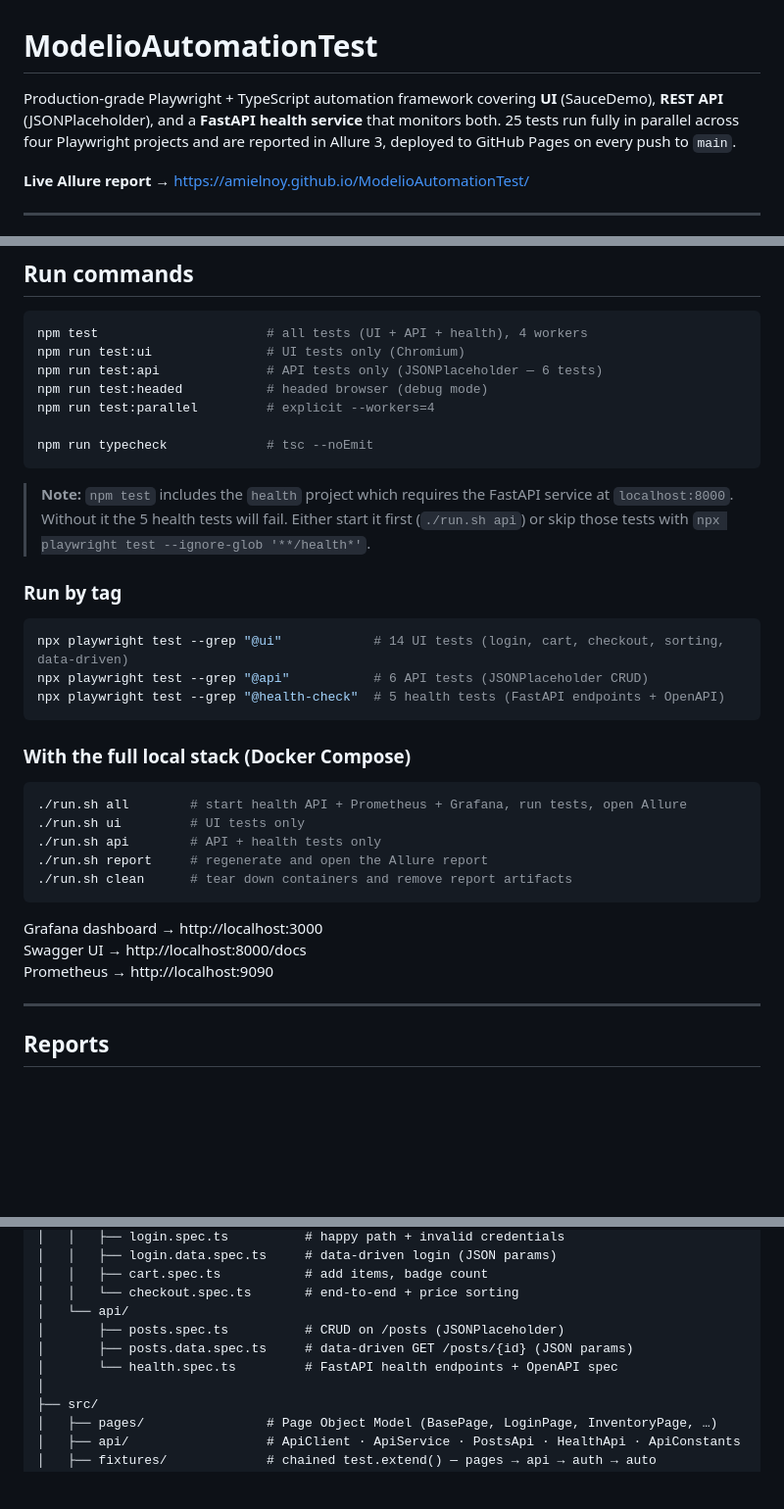
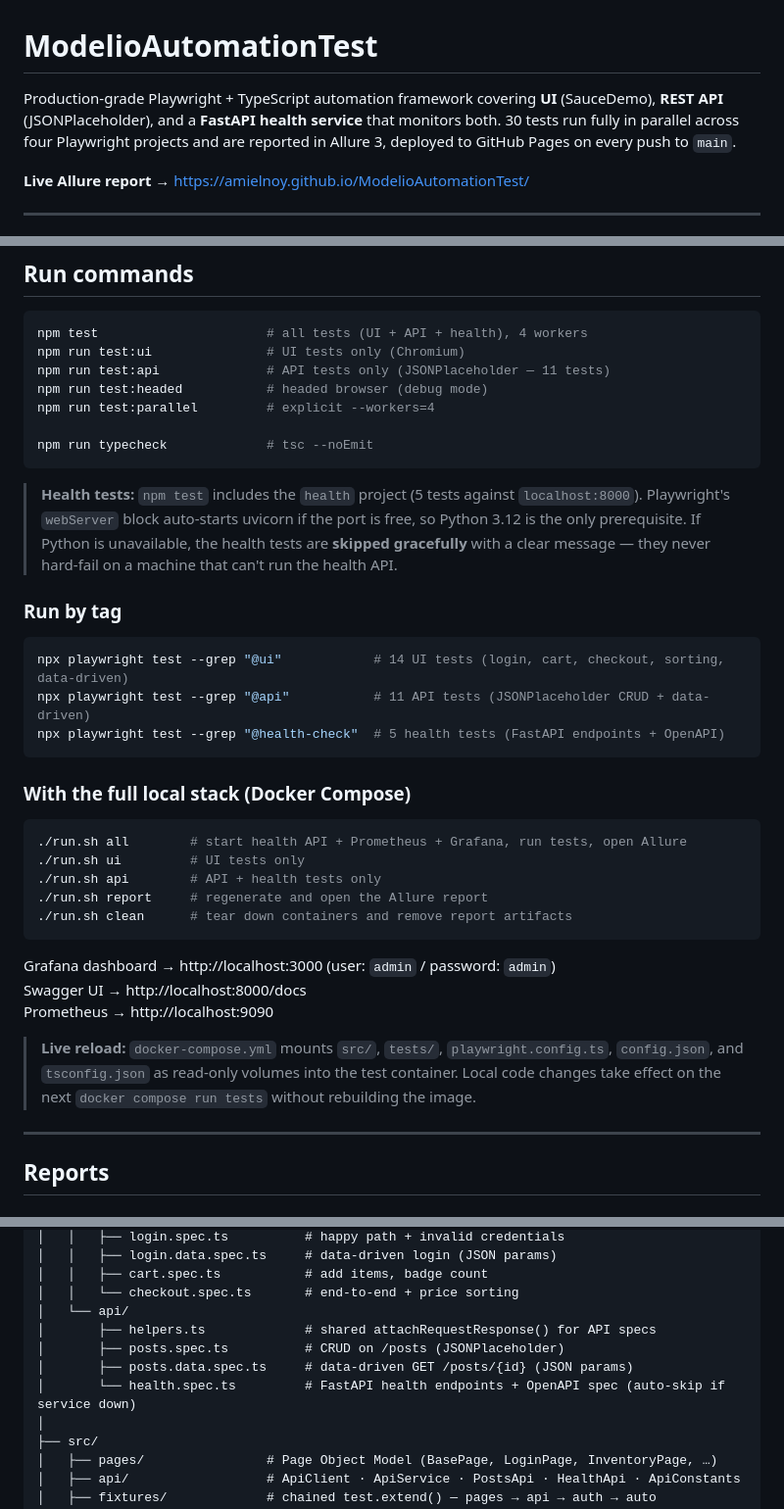
Before and after one commit to amielnoy/ModelioAutomationTest, a Markdown page: README.md, 3 parts joined by grey strips. Shown at 98% size. Drawn GitHub-style; blank space fills up the shorter version.

Commit message:
docs: sync README and DESIGN.md with latest changes
README:
- Test count 25 → 30 (webServer + glob change added data-driven API tests)
- test:api description 6 → 11 tests (posts*.spec.ts glob now covers data-driven)
- @api tag count 6 → 11
- Replace health test "will fail" warning with auto-start + graceful skip note
- Add Grafana credentials (admin / admin) next to dashboard URL
- Add Docker live-reload note (src/tests mounted as volumes, no rebuild needed)
- Add tests/api/helpers.ts to project structure
- Annotate health.spec.ts entry with auto-skip behaviour

DESIGN.md — new clean code entries:
- Health test graceful skip (test.beforeAll probe + test.beforeEach skip)
- webServer auto-start for bare/Windows machines
- Docker volume mounts for live-reload
- allureBug rename, helpers.ts extraction, non-null assertion fix,
  data-driven status assertion fix

Co-Authored-By: Claude Sonnet 4.6 <noreply@anthropic.com>

````diff
--- a/README.md
+++ b/README.md
@@ -1,6 +1,6 @@
 # ModelioAutomationTest
 
-Production-grade Playwright + TypeScript automation framework covering **UI** (SauceDemo), **REST API** (JSONPlaceholder), and a **FastAPI health service** that monitors both. 25 tests run fully in parallel across four Playwright projects and are reported in Allure 3, deployed to GitHub Pages on every push to `main`.
+Production-grade Playwright + TypeScript automation framework covering **UI** (SauceDemo), **REST API** (JSONPlaceholder), and a **FastAPI health service** that monitors both. 30 tests run fully in parallel across four Playwright projects and are reported in Allure 3, deployed to GitHub Pages on every push to `main`.
 
 **Live Allure report →** https://amielnoy.github.io/ModelioAutomationTest/
 
@@ -57,20 +57,20 @@ No secrets are required — SauceDemo credentials are publicly listed on its log
 ```bash
 npm test                      # all tests (UI + API + health), 4 workers
 npm run test:ui               # UI tests only (Chromium)
-npm run test:api              # API tests only (JSONPlaceholder — 6 tests)
+npm run test:api              # API tests only (JSONPlaceholder — 11 tests)
 npm run test:headed           # headed browser (debug mode)
 npm run test:parallel         # explicit --workers=4
 
 npm run typecheck             # tsc --noEmit
 ```
 
-> **Note:** `npm test` includes the `health` project which requires the FastAPI service at `localhost:8000`. Without it the 5 health tests will fail. Either start it first (`./run.sh api`) or skip those tests with `npx playwright test --ignore-glob '**/health*'`.
+> **Health tests:** `npm test` includes the `health` project (5 tests against `localhost:8000`). Playwright's `webServer` block auto-starts uvicorn if the port is free, so Python 3.12 is the only prerequisite. If Python is unavailable, the health tests are **skipped gracefully** with a clear message — they never hard-fail on a machine that can't run the health API.
 
 ### Run by tag
 
 ```bash
 npx playwright test --grep "@ui"            # 14 UI tests (login, cart, checkout, sorting, data-driven)
-npx playwright test --grep "@api"           # 6 API tests (JSONPlaceholder CRUD)
+npx playwright test --grep "@api"           # 11 API tests (JSONPlaceholder CRUD + data-driven)
 npx playwright test --grep "@health-check"  # 5 health tests (FastAPI endpoints + OpenAPI)
 ```
 
@@ -84,9 +84,11 @@ npx playwright test --grep "@health-check"  # 5 health tests (FastAPI endpoints
 ./run.sh clean      # tear down containers and remove report artifacts
 ```
 
-Grafana dashboard → http://localhost:3000
+Grafana dashboard → http://localhost:3000 (user: `admin` / password: `admin`)
 Swagger UI → http://localhost:8000/docs
 Prometheus → http://localhost:9090
+
+> **Live reload:** `docker-compose.yml` mounts `src/`, `tests/`, `playwright.config.ts`, `config.json`, and `tsconfig.json` as read-only volumes into the test container. Local code changes take effect on the next `docker compose run tests` without rebuilding the image.
 
 ---
 
@@ -148,9 +150,10 @@ push
 │   │   ├── cart.spec.ts           # add items, badge count
 │   │   └── checkout.spec.ts       # end-to-end + price sorting
 │   └── api/
+│       ├── helpers.ts             # shared attachRequestResponse() for API specs
 │       ├── posts.spec.ts          # CRUD on /posts (JSONPlaceholder)
 │       ├── posts.data.spec.ts     # data-driven GET /posts/{id} (JSON params)
-│       └── health.spec.ts         # FastAPI health endpoints + OpenAPI spec
+│       └── health.spec.ts         # FastAPI health endpoints + OpenAPI spec (auto-skip if service down)
 │
 ├── src/
 │   ├── pages/                # Page Object Model (BasePage, LoginPage, InventoryPage, …)
````
Also changed, not shown: DESIGN.md (+7 -0 lines).
